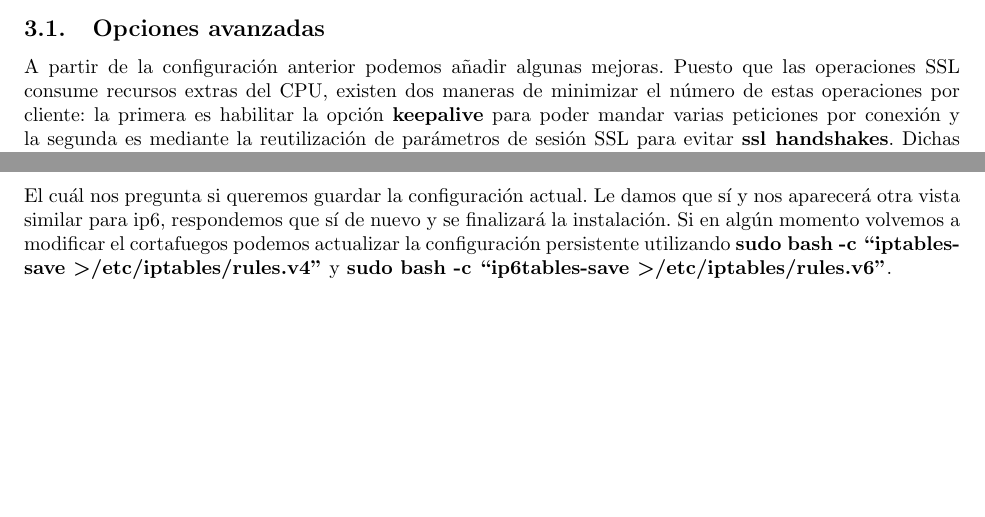
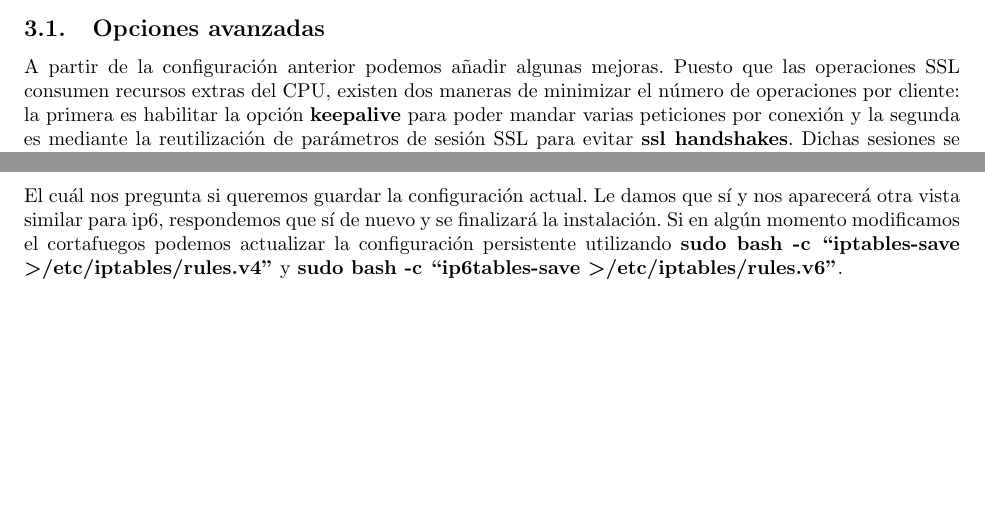
Before and after one commit to vdeq79/Practicas-SWAP, a LaTeX document (P4/latex/main.tex): two parts of pages 10 and 16 of 17, joined at a grey line, cut so that both start at the same text. Compiled offline with pdfLaTeX.

Commit message:
P4 corrige typos

```diff
--- a/P4/latex/main.tex
+++ b/P4/latex/main.tex
@@ -92,7 +92,7 @@ Reiniciamos \textbf{Nginx} y comprobamos desde el anfitrión:
 \image{8}{18}
 
 \subsection{Opciones avanzadas}
-A partir de la configuración anterior podemos añadir algunas mejoras. Puesto que las operaciones SSL consume recursos extras del CPU, existen dos maneras de minimizar el número de estas operaciones por cliente: la primera es habilitar la opción \textbf{keepalive} para poder mandar varias peticiones por conexión y la segunda es mediante la reutilización de parámetros de sesión SSL para evitar \textbf{ssl handshakes}. Dichas sesiones se almacenan en un cache que se configura con la directiva \textbf{ssl\_session\_cache}. El timeout por defecto de dicho caché es de 5 minutos, para modificarlo podemos utilizar la directiva \textbf{ssl\_session\_timeout}.
+A partir de la configuración anterior podemos añadir algunas mejoras. Puesto que las operaciones SSL consumen recursos extras del CPU, existen dos maneras de minimizar el número de operaciones por cliente: la primera es habilitar la opción \textbf{keepalive} para poder mandar varias peticiones por conexión y la segunda es mediante la reutilización de parámetros de sesión SSL para evitar \textbf{ssl handshakes}. Dichas sesiones se almacenan en un cache que se configura con la directiva \textbf{ssl\_session\_cache}. El timeout por defecto de dicho caché es de 5 minutos, para modificarlo podemos utilizar la directiva \textbf{ssl\_session\_timeout}.
 
 En el siguiente ejemplo habilitamos un cache de tamaño 1MB con un timeout de 10 minutos:
 \image{8}{19}
@@ -124,7 +124,7 @@ Para que las reglas se mantengan tras el reinicio de las máquinas, necesitamos
 Al responder sí para continuar nos muestra la siguiente vista:
 \image{8}{29}
 El cuál nos pregunta si queremos guardar la configuración actual. Le damos que sí y nos aparecerá otra vista similar para ip6, respondemos que sí de nuevo y se finalizará la instalación.
-Si en algún momento volvemos a modificar el cortafuegos podemos actualizar la configuración persistente utilizando \textbf{sudo bash -c \enquote{iptables-save \textgreater /etc/iptables/rules.v4}} y \textbf{sudo bash -c \enquote{ip6tables-save \textgreater /etc/iptables/rules.v6}}.
+Si en algún momento modificamos el cortafuegos podemos actualizar la configuración persistente utilizando \textbf{sudo bash -c \enquote{iptables-save \textgreater /etc/iptables/rules.v4}} y \textbf{sudo bash -c \enquote{ip6tables-save \textgreater /etc/iptables/rules.v6}}.
 
 \newpage
 \section{Bibliografía}
```
Also changed, not shown: P4/latex/main.pdf, P4/latex/main.tex (4 more changed lines).
